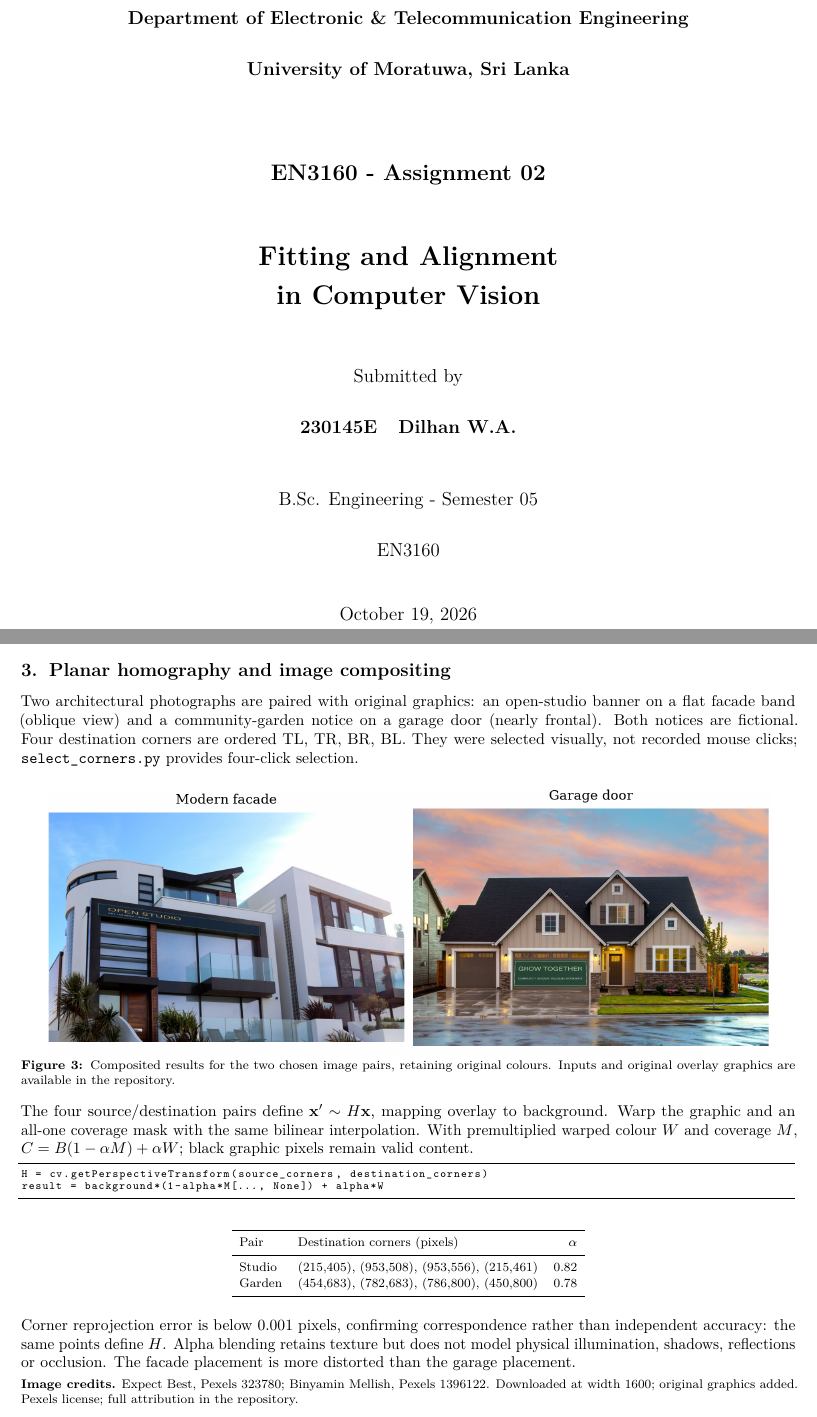
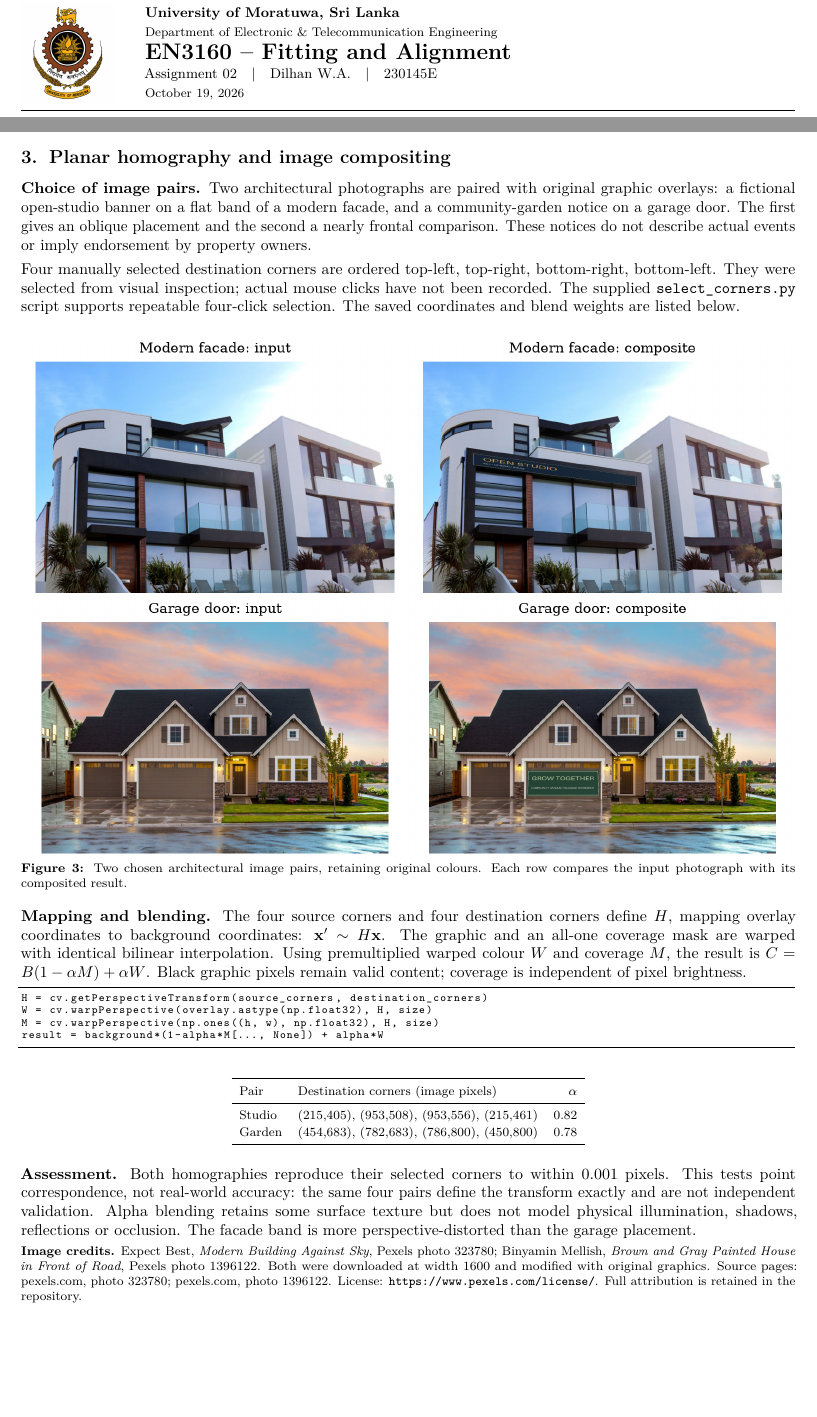
Before and after one commit to ahesh-dilhan/en3160-assignment-02, a LaTeX document (report/230145E_a02.tex, which reads report/content.tex): two parts of pages 1 and 3 of 5, joined at a grey line, cut so that both start at the same text, the shorter picture padded with empty space. Compiled offline with pdfLaTeX.

Commit message:
Remove separate cover and integrate university heading into page one

```diff
--- a/report/230145E_a02.tex
+++ b/report/230145E_a02.tex
@@ -4,7 +4,6 @@
 \usepackage{lmodern}
 \usepackage{amsmath,amssymb,graphicx,booktabs,tabularx,array,xcolor}
 \usepackage{fancyhdr,titlesec,caption,listings,microtype}
-\usepackage{eso-pic}
 \usepackage[hidelinks]{hyperref}
 \hypersetup{colorlinks=true,allcolors=black,pdftitle={EN3160 Assignment 02: Fitting and Alignment},pdfauthor={Dilhan W.A.}}
 \pagestyle{fancy}
@@ -44,4 +34,14 @@
-\coverline{460.1}{17.2154}{\bfseries}{in Computer Vision}
-\coverline{510.1}{11.9552}{}{Submitted by}
-\coverline{542.2}{11.9552}{\bfseries}{230145E\quad Dilhan W.A.}
-\coverline{588.5}{11.9552}{}{B.Sc. Engineering - Semester 05}
+\thispagestyle{plain}
+\begin{minipage}[c]{0.13\linewidth}
+\includegraphics[height=22mm]{figures/uom_logo.png}
+\end{minipage}\hfill
+\begin{minipage}[c]{0.84\linewidth}
+{\small\bfseries University of Moratuwa, Sri Lanka}\par
+{\footnotesize Department of Electronic \& Telecommunication Engineering}\par
+\vspace{3pt}
+{\Large\bfseries EN3160 -- Fitting and Alignment}\par
+{\small Assignment 02\quad$\vert$\quad Dilhan W.A.\quad$\vert$\quad 230145E}\par
+{\footnotesize October 19, 2026}
+\end{minipage}
+\par\vspace{5pt}\hrule\vspace{3pt}
+\smallnote{\textbf{Repository:} \url{https://github.com/ahesh-dilhan/en3160-assignment-02}}
@@ -53,5 +48,4 @@
 \input{content.tex}
-
 \newpage
 \section{SIFT-based PCB registration and differences}
 \textbf{Registration.} The template is \texttt{AECC1.jpg}. SIFT extracts up to
--- a/report/content.tex
+++ b/report/content.tex
@@ -31 +36,2 @@ No Hough-circle detector is used.
 
+\newpage
@@ -90,38 +94,52 @@ their line/circle consensus sets, shown together.}
-\end{center}
 \section{Planar homography and image compositing}
-Two architectural photographs are paired with original graphics: an open-studio
-banner on a flat facade band (oblique view) and a community-garden notice on a
-garage door (nearly frontal). Both notices are fictional. Four destination
-corners are ordered TL, TR, BR, BL. They were selected visually, not recorded
-mouse clicks; \texttt{select\_corners.py} provides four-click selection.
+\textbf{Choice of image pairs.} Two architectural photographs are paired with
+original graphic overlays: a fictional open-studio banner on a flat band of a
+modern facade, and a community-garden notice on a garage door. The first gives
+an oblique placement and the second a nearly frontal comparison. These notices
+do not describe actual events or imply endorsement by property owners.
+
+Four manually selected destination corners are ordered top-left, top-right,
+bottom-right, bottom-left. They were selected from visual inspection; actual
+mouse clicks have not been recorded. The supplied \texttt{select\_corners.py}
+script supports repeatable four-click selection. The saved coordinates and
+blend weights are listed below.
 
 \begin{center}
-\includegraphics[width=0.94\linewidth]{figures/composites_compact.png}
-\figcaption{Composited results for the two chosen image pairs, retaining original
-colours. Inputs and original overlay graphics are available in the repository.}
+\includegraphics[width=\linewidth]{figures/composites.png}
+\figcaption{Two chosen architectural image pairs, retaining original colours.
+Each row compares the input photograph with its composited result.}
 \end{center}
-\vspace{-5pt}
-The four source/destination pairs define $\mathbf x'\sim H\mathbf x$, mapping
-overlay to background. Warp the graphic and an all-one coverage mask with the
-same bilinear interpolation. With premultiplied warped colour $W$ and coverage
-$M$, $C=B(1-\alpha M)+\alpha W$; black graphic pixels remain valid content.
+\vspace{-4pt}
+\textbf{Mapping and blending.} The four source corners and four destination
+corners define $H$, mapping overlay coordinates to background coordinates:
+$\mathbf x'\sim H\mathbf x$. The graphic and an all-one coverage mask are warped
+with identical bilinear interpolation. Using premultiplied warped colour $W$
+and coverage $M$, the result is $C=B(1-\alpha M)+\alpha W$. Black graphic pixels
+remain valid content; coverage is independent of pixel brightness.
+
 \begin{lstlisting}
 H = cv.getPerspectiveTransform(source_corners, destination_corners)
+W = cv.warpPerspective(overlay.astype(np.float32), H, size)
+M = cv.warpPerspective(np.ones((h, w), np.float32), H, size)
 result = background*(1-alpha*M[..., None]) + alpha*W
 \end{lstlisting}
 \begin{center}\footnotesize
-\begin{tabular}{llr}
-\toprule Pair & Destination corners (pixels) & $\alpha$\\\midrule
-\CornerRows\bottomrule
+\begin{tabular}{l l r}
+\toprule Pair & Destination corners (image pixels) & $\alpha$ \\ \midrule
+\CornerRows
+\bottomrule
 \end{tabular}\end{center}
-Corner reprojection error is below 0.001 pixels, confirming correspondence rather
-than independent accuracy: the same points define $H$. Alpha blending retains
-texture but does not model physical illumination, shadows, reflections or
-occlusion. The facade placement is more distorted than the garage placement.
+\textbf{Assessment.} Both homographies reproduce their selected corners to
+within 0.001 pixels. This tests point correspondence, not real-world accuracy:
+the same four pairs define the transform exactly and are not independent
+validation. Alpha blending retains some surface texture but does not model
+physical illumination, shadows, reflections or occlusion. The facade band is
+more perspective-distorted than the garage placement.
 
-\smallnote{\textbf{Image credits.} Expect Best,
-\href{https://www.pexels.com/photo/modern-building-against-sky-323780/}{Pexels 323780};
-Binyamin Mellish,
-\href{https://www.pexels.com/photo/brown-and-gray-painted-house-in-front-of-road-1396122/}{Pexels 1396122}.
-Downloaded at width 1600; original graphics added.
-\href{https://www.pexels.com/license/}{Pexels license}; full attribution in the repository.}
+\smallnote{\textbf{Image credits.} Expect Best, \emph{Modern Building Against Sky},
+Pexels photo 323780; Binyamin Mellish, \emph{Brown and Gray Painted House in Front
+of Road}, Pexels photo 1396122. Both were downloaded at width 1600 and modified
+with original graphics. Source pages:
+\href{https://www.pexels.com/photo/modern-building-against-sky-323780/}{pexels.com, photo 323780};
+\href{https://www.pexels.com/photo/brown-and-gray-painted-house-in-front-of-road-1396122/}{pexels.com, photo 1396122}.
+License: \url{https://www.pexels.com/license/}. Full attribution is retained in the repository.}
```
Also changed, not shown: README.md, report/README.md, report/230145E_a02.tex (16 more changed lines), report/content.tex (141 more changed lines), 4 other files.
